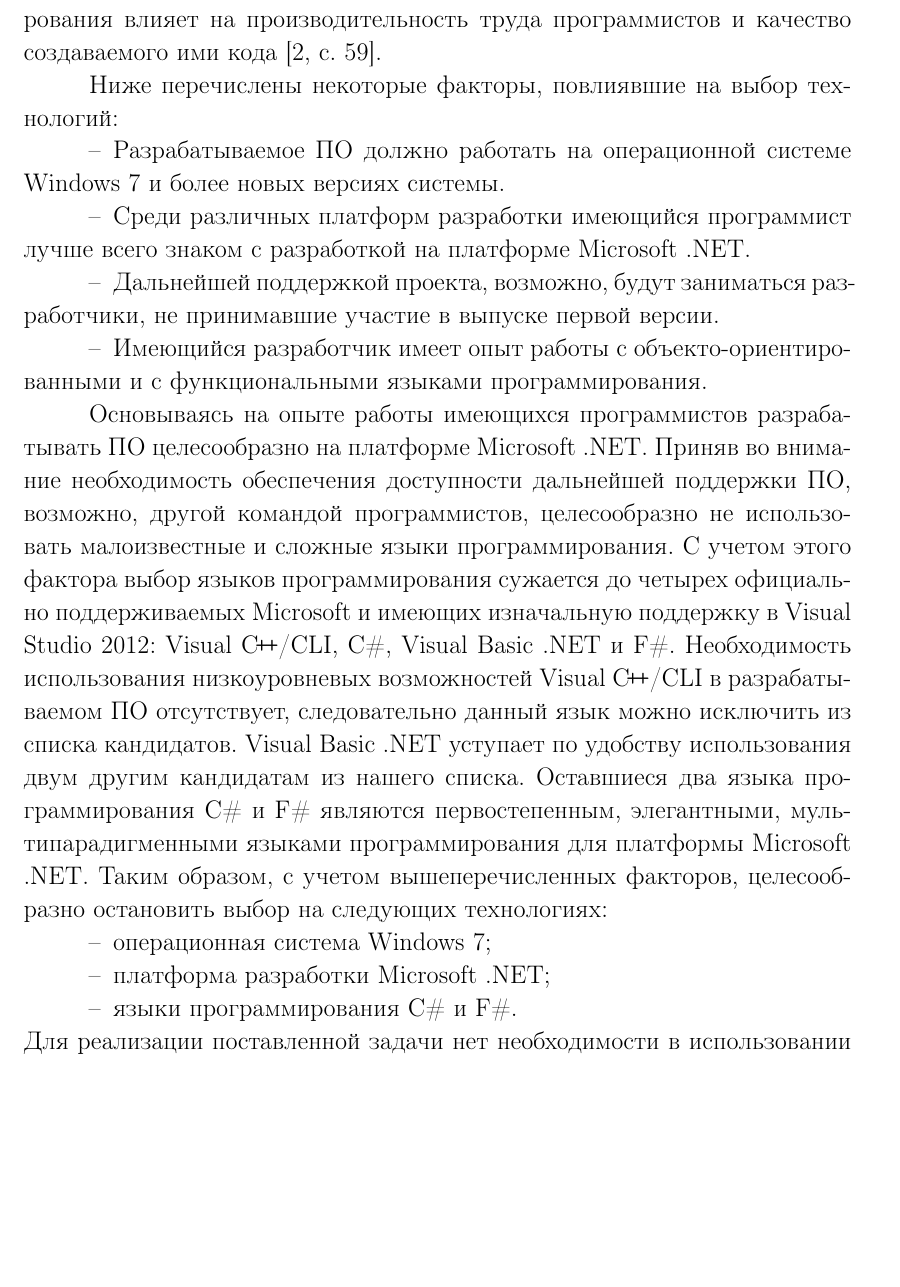
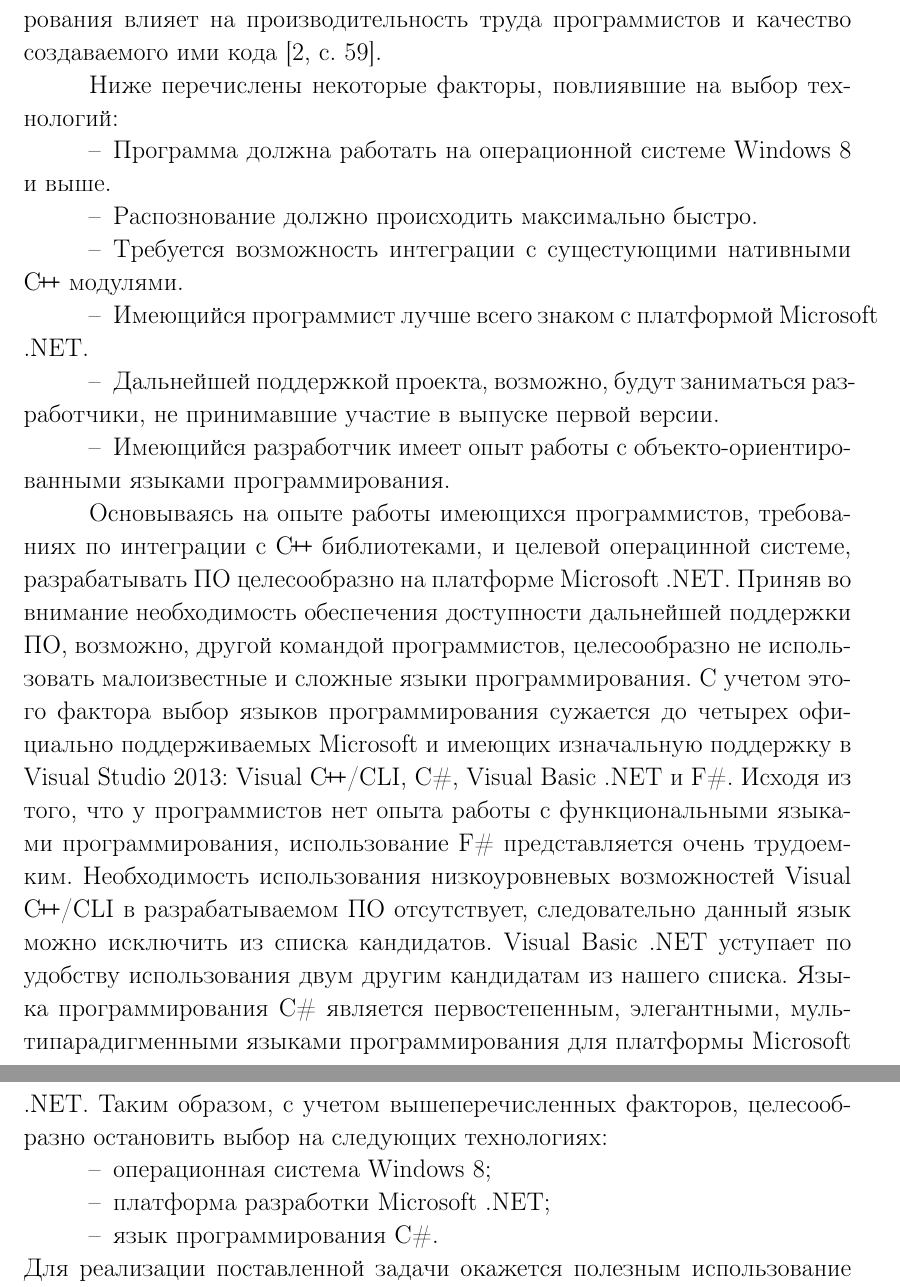
Before and after one commit to VysotskiVadim/bsuir-poit-diploma-latex, a LaTeX document (src/practice_report.tex, which reads src/macro_glob.tex, src/sec_tech.tex): part of page 10 of 19 before the commit and two parts of pages 10 and 11 of 19 after it, the two joined at a grey line, cut so that both start at the same text, the shorter picture padded with empty space. Compiled offline with pdfLaTeX.

Commit message:
working on sec_tech

```diff
--- a/src/macro_glob.tex
+++ b/src/macro_glob.tex
@@ -8,3 +8,4 @@
 \newcommand{\java}{Java}
 \newcommand{\thesis}{Программное средство распознавания автомобильных номеров для автоматизированной автомобильной стоянки}
 \newcommand{\company}{\mbox{<<Эпам системз>>}}
+\newcommand{\openCV}{OpenCV}
--- a/src/sec_tech.tex
+++ b/src/sec_tech.tex
@@ -8,22 +8,26 @@
 
 Ниже перечислены некоторые факторы, повлиявшие на выбор технологий:
 \begin{itemize}
-\item Разрабатываемое ПО должно работать на операционной системе Windows~7 и более новых версиях системы.
-\item Среди различных платформ разработки имеющийся программист лучше всего знаком с разработкой на платформе \dotnet{}.
+\item Программа должна работать на операционной системе Windows 8 и выше.
+\item Распознование должно происходить максимально быстро.
+\item Требуется возможность интеграции с сущестующими нативными \cpp{} модулями.
+\item Имеющийся программист лучше всего знаком с платформой \dotnet{}.
 \item Дальнейшей поддержкой проекта, возможно, будут заниматься разработчики, не принимавшие участие в выпуске первой версии.
-\item Имеющийся разработчик имеет опыт работы с объекто"=ориентированными и с функциональными языками программирования.
+\item Имеющийся разработчик имеет опыт работы с объекто"=ориентированными языками программирования.
 \end{itemize}
 
-Основываясь на опыте работы имеющихся программистов разрабатывать ПО целесообразно на платформе \dotnet{}.
+Основываясь на опыте работы имеющихся программистов, требованиях по интеграции с \cpp{} библиотеками, и целевой операцинной системе, разрабатывать ПО целесообразно на платформе \dotnet{}.
 Приняв во внимание необходимость обеспечения доступности дальнейшей поддержки ПО, возможно, другой командой программистов, целесообразно не использовать малоизвестные и сложные языки программирования.
-С учетом этого фактора выбор языков программирования сужается до четырех официально поддерживаемых Microsoft и имеющих изначальную поддержку в Visual Studio~2012: \cppcli{}, \csharp{}, \vbnet{} и \fsharp{}.
+С учетом этого фактора выбор языков программирования сужается до четырех официально поддерживаемых Microsoft и имеющих изначальную поддержку в Visual Studio~2013: \cppcli{}, \csharp{}, \vbnet{} и \fsharp{}.
+Исходя из того, что у программистов нет опыта работы с функциональными языками программирования, использование \fsharp{} представляется очень трудоемким.
 Необходимость использования низкоуровневых возможностей \cppcli{} в разрабатываемом ПО отсутствует, следовательно данный язык можно исключить из списка кандидатов.
 \vbnet{} уступает по удобству использования двум другим кандидатам из нашего списка.
-Оставшиеся два языка программирования \csharp{} и \fsharp{} являются первостепенным, элегантными, мультипарадигменными языками программирования для платформы \dotnet.
+Языка программирования \csharp{} является первостепенным, элегантными, мультипарадигменными языками программирования для платформы \dotnet.
 Таким образом, с учетом вышеперечисленных факторов, целесообразно остановить выбор на следующих технологиях:
 \begin{itemize}
-  \item операционная система Windows~7;
+  \item операционная система Windows~8;
   \item платформа разработки \dotnet{};
-  \item языки программирования \csharp{} и \fsharp{}.
+  \item язык программирования \csharp{}.
 \end{itemize}
-Для реализации поставленной задачи нет необходимости в использовании каких"=либо прикладных библиотек для создания настольных или веб"=приложений, достаточно использовать стандартные библиотеки указанных выше языков.
+Для реализации поставленной задачи окажется полезным использование библиотеки \openCV{}~\cite{open_cv_en}: содержащей высоко-оптимизированные алгоритмы для обработки изображений.
+
@@ -34,5 +34,4 @@
 Далее проводится характеристика используемых технологий и языков программирования более подробно.
-
 
 
 \subsection{Программная платформа \dotnet}
```
Also changed, not shown: src/bibliography_database.bib (+15 -6 lines), src/sec_tech.tex (4 more changed lines).
